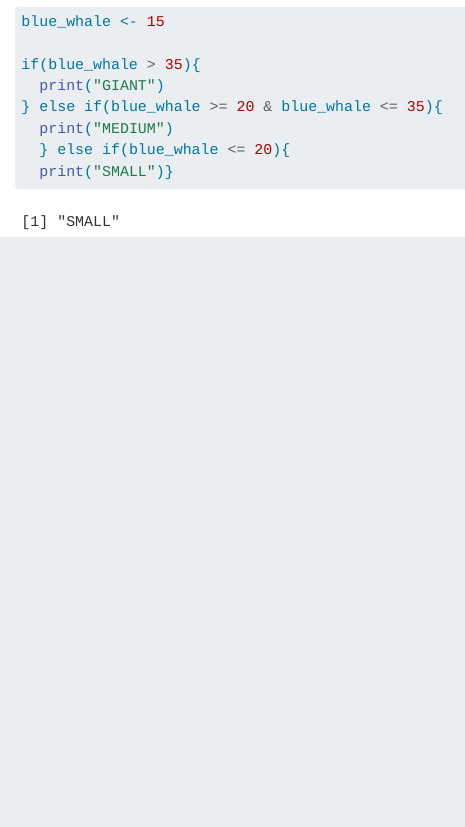
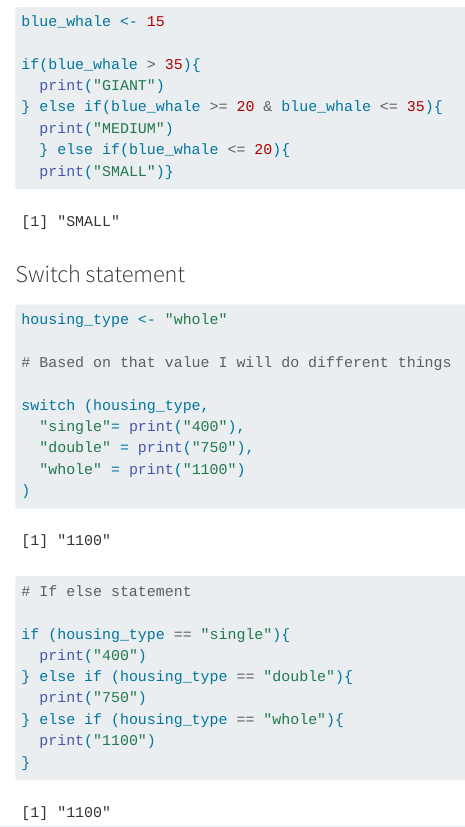
Before and after one commit to rosemaryjuarez/eds_221_day3_session1, a Quarto document (d3_activity.qmd): the page in a window 1100 px wide, from 440 px down. Rendered offline with R 4.5, knitr and Pandoc in place of Quarto, with nearby package versions.

Commit message:
Add switch statement

````diff
--- a/d3_activity.qmd
+++ b/d3_activity.qmd
@@ -30,3 +30,27 @@ if(blue_whale > 35){
   } else if(blue_whale <= 20){
   print("SMALL")}
 ```
+
+### Switch statement
+
+```{r}
+housing_type <- "whole"
+
+# Based on that value I will do different things
+
+switch (housing_type,
+  "single"= print("400"),
+  "double" = print("750"),
+  "whole" = print("1100")
+)
+
+# If else statement
+
+if (housing_type == "single"){
+  print("400")
+} else if (housing_type == "double"){
+  print("750")
+} else if (housing_type == "whole"){
+  print("1100")
+}
+```
````
